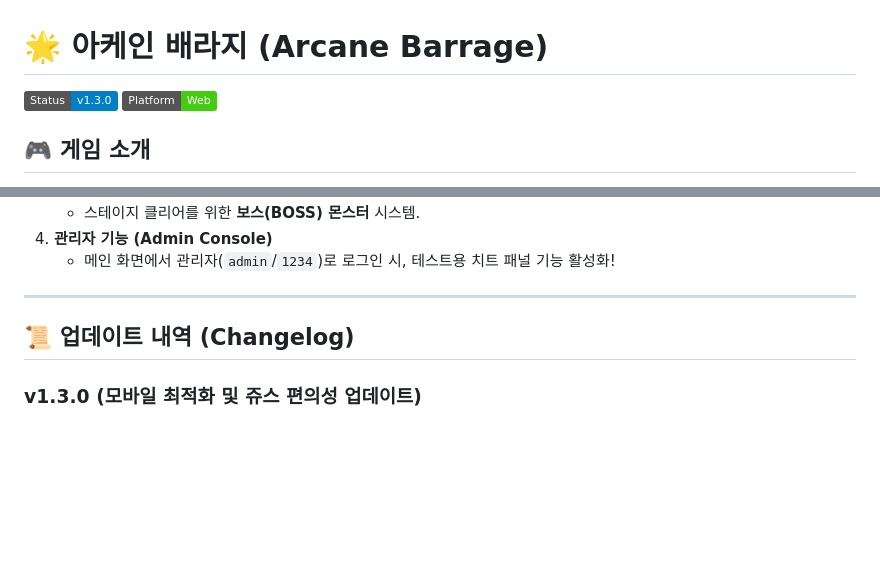
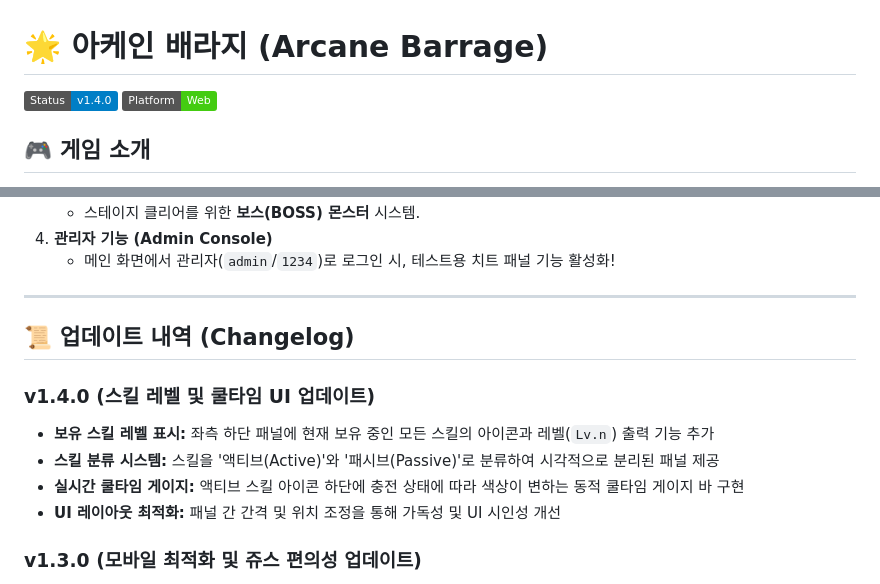
Before and after one commit to yseho031018/arcane-barrage, a Markdown page: README.md, 2 parts joined by grey strips. Drawn GitHub-style; badges without logos; blank space fills up the shorter version.

Commit message:
docs: v1.4.0 업데이트 내역 README 반영

```diff
--- a/README.md
+++ b/README.md
@@ -1,6 +1,6 @@
 # 🌟 아케인 배라지 (Arcane Barrage)
 
-![Game Status](https://img.shields.io/badge/Status-v1.3.0-blue)
+![Game Status](https://img.shields.io/badge/Status-v1.4.0-blue)
 ![Platform](https://img.shields.io/badge/Platform-Web-success)
 
 ## 🎮 게임 소개
@@ -37,6 +37,12 @@
 
 ## 📜 업데이트 내역 (Changelog)
 
+### v1.4.0 (스킬 레벨 및 쿨타임 UI 업데이트)
+*   **보유 스킬 레벨 표시:** 좌측 하단 패널에 현재 보유 중인 모든 스킬의 아이콘과 레벨(`Lv.n`) 출력 기능 추가
+*   **스킬 분류 시스템:** 스킬을 '액티브(Active)'와 '패시브(Passive)'로 분류하여 시각적으로 분리된 패널 제공
+*   **실시간 쿨타임 게이지:** 액티브 스킬 아이콘 하단에 충전 상태에 따라 색상이 변하는 동적 쿨타임 게이지 바 구현
+*   **UI 레이아웃 최적화:** 패널 간 간격 및 위치 조정을 통해 가독성 및 UI 시인성 개선
+
 ### v1.3.0 (모바일 최적화 및 쥬스 편의성 업데이트)
 *   **시각 효과 강화 (Juice):** 적중 시 데미지 텍스트 렌더링, 강력한 체력 타격 및 미사일 폭발 시 화면 흔들림(Screen Shake) 효과 추가.
 *   **최고 기록 시스템:** 브라우저 'localStorage' 연동을 통해 게임 오버 시 나의 역대 최대 '생존 시간'과 '최대 킬 수' 저장 및 메인화면 출력
```
